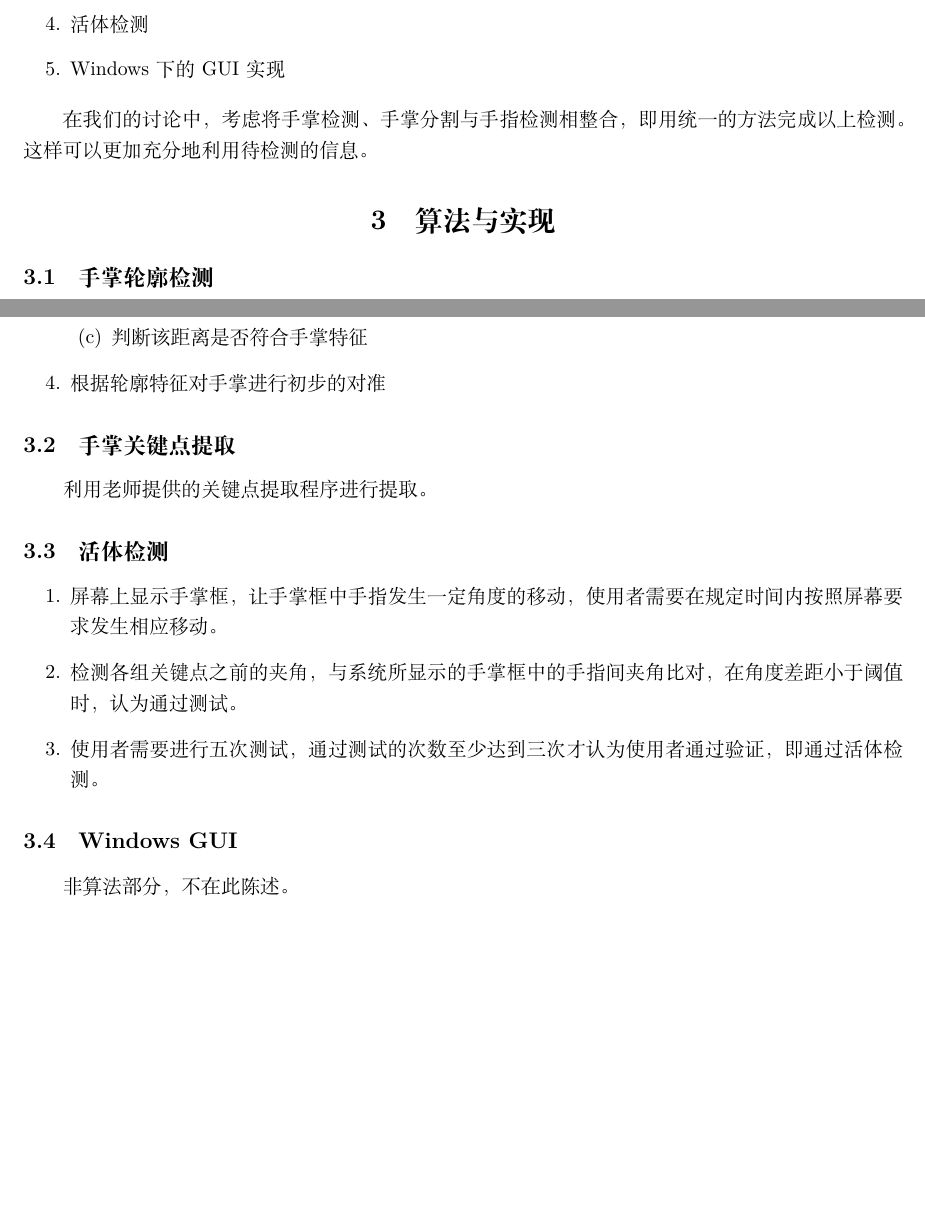
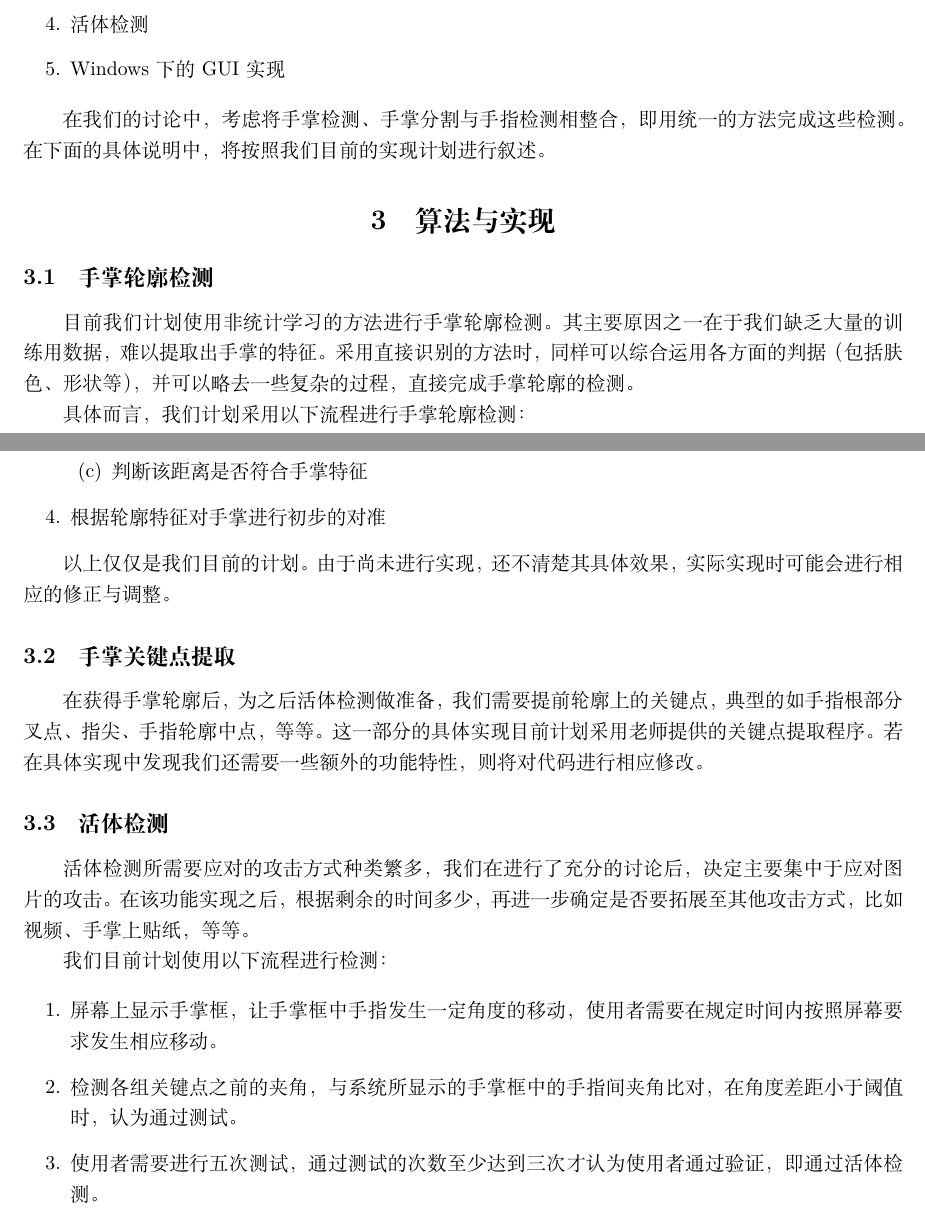
Before and after one commit to huangxf14/DIP, a LaTeX document (doc/开题报告/技术报告.tex): two parts of pages 1 and 2 of 2, joined at a grey line, cut so that both start at the same text, the shorter picture padded with empty space. Compiled offline with XeLaTeX.

Commit message:
Revise report

```diff
--- a/doc/开题报告/技术报告.tex
+++ b/doc/开题报告/技术报告.tex
@@ -34,12 +34,15 @@
 		\item Windows下的GUI实现
 	\end{enumerate}
 
-	在我们的讨论中，考虑将手掌检测、手掌分割与手指检测相整合，即用统一的方法完成以上检测。这样可以更加充分地利用待检测的信息。
+	在我们的讨论中，考虑将手掌检测、手掌分割与手指检测相整合，即用统一的方法完成这些检测。在下面的具体说明中，将按照我们目前的实现计划进行叙述。
 
 \section{算法与实现}
 
 	\subsection{手掌轮廓检测}
 
+    目前我们计划使用非统计学习的方法进行手掌轮廓检测。其主要原因之一在于我们缺乏大量的训练用数据，难以提取出手掌的特征。采用直接识别的方法时，同样可以综合运用各方面的判据（包括肤色、形状等），并可以略去一些复杂的过程，直接完成手掌轮廓的检测。
+
+    具体而言，我们计划采用以下流程进行手掌轮廓检测：
 		\begin{enumerate}
 			\item 基于图像灰度梯度对图像进行分割
 			\item 根据颜色判断分割出的区域是否是人体
@@ -47,16 +50,22 @@
 				\begin{enumerate}
 				  \item 对区域进行预处理，使得区域轮廓基本光滑
-					\item 取区域的重心为原点，计算轮廓到重心的距离
-					\item 判断该距离是否符合手掌特征
+				  \item 取区域的重心为原点，计算轮廓到重心的距离
+				  \item 判断该距离是否符合手掌特征
 				\end{enumerate}
 			\item 根据轮廓特征对手掌进行初步的对准
 		\end{enumerate}
 
+    以上仅仅是我们目前的计划。由于尚未进行实现，还不清楚其具体效果，实际实现时可能会进行相应的修正与调整。
+
 	\subsection{手掌关键点提取}
 
-		利用老师提供的关键点提取程序进行提取。
+    在获得手掌轮廓后，为之后活体检测做准备，我们需要提前轮廓上的关键点，典型的如手指根部分叉点、指尖、手指轮廓中点，等等。这一部分的具体实现目前计划采用老师提供的关键点提取程序。若在具体实现中发现我们还需要一些额外的功能特性，则将对代码进行相应修改。
 
 	\subsection{活体检测}
+
+    活体检测所需要应对的攻击方式种类繁多，我们在进行了充分的讨论后，决定主要集中于应对图片的攻击。在该功能实现之后，根据剩余的时间多少，再进一步确定是否要拓展至其他攻击方式，比如视频、手掌上贴纸，等等。
+
+    我们目前计划使用以下流程进行检测：
 
 		\begin{enumerate}
 
@@ -68,9 +77,4 @@
 
 		\end{enumerate}
 
-	% 这个可写可不写吧
-	\subsection{Windows GUI}
-
-		非算法部分，不在此陈述。
-
 \end{document}
```
Also changed, not shown: doc/开题报告/技术报告.tex (2 more changed lines).
